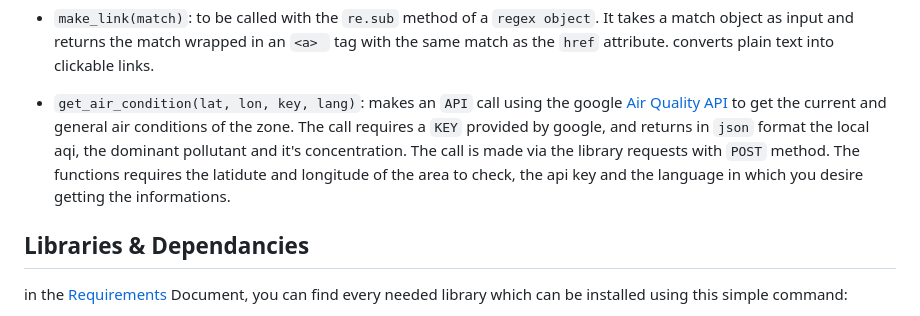
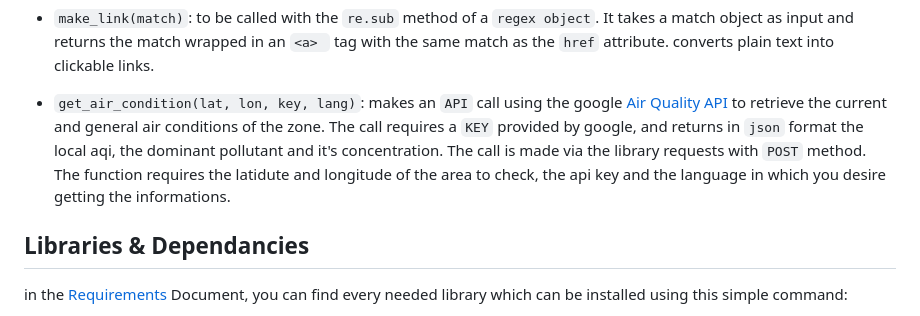
Before and after one commit to jklzz02/weather-django, a Markdown page: README.md, the part around the change. GitHub-like rendering.

Commit message:
docs again :P

```diff
--- a/README.md
+++ b/README.md
@@ -46,7 +46,7 @@ All of them are documented with comments in the code.
 
 * `make_link(match)`: to be called with the `re.sub` method of a `regex object`. It takes a match object as input and returns the match wrapped in an `<a> ` tag with the same match as the `href` attribute. converts plain text into clickable links.
 
-* `get_air_condition(lat, lon, key, lang)`: makes an `API` call using the google [Air Quality API](https://developers.google.com/maps/documentation/air-quality/overview) to get the current and general air conditions of the zone. The call requires a `KEY` provided by google, and returns in `json` format the local aqi, the dominant pollutant and it's concentration. The call is made via the library requests with `POST` method. The functions requires the latidute and longitude of the area to check, the api key and the language in which you desire getting the informations.
+* `get_air_condition(lat, lon, key, lang)`: makes an `API` call using the google [Air Quality API](https://developers.google.com/maps/documentation/air-quality/overview) to retrieve the current and general air conditions of the zone. The call requires a `KEY` provided by google, and returns in `json` format the local aqi, the dominant pollutant and it's concentration. The call is made via the library requests with `POST` method. The function requires the latidute and longitude of the area to check, the api key and the language in which you desire getting the informations.
 
 ## Libraries & Dependancies
 
```
